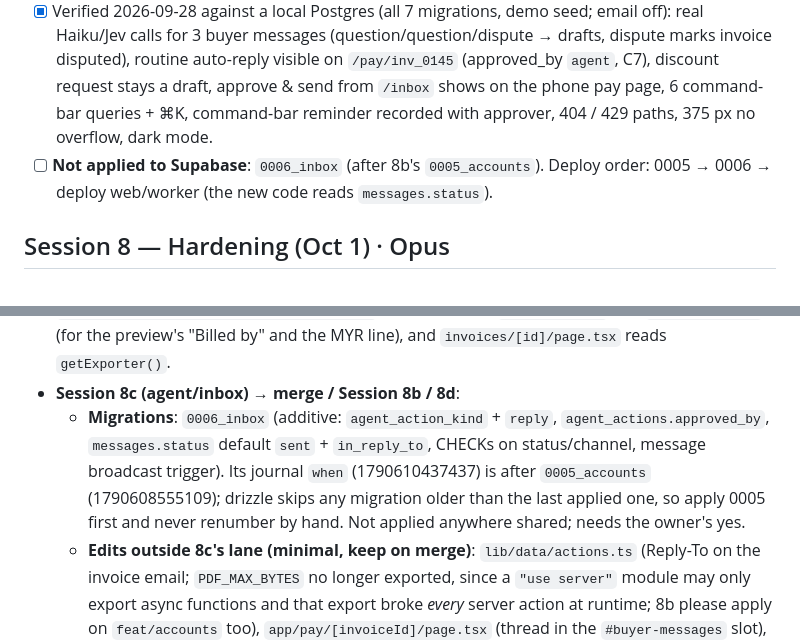
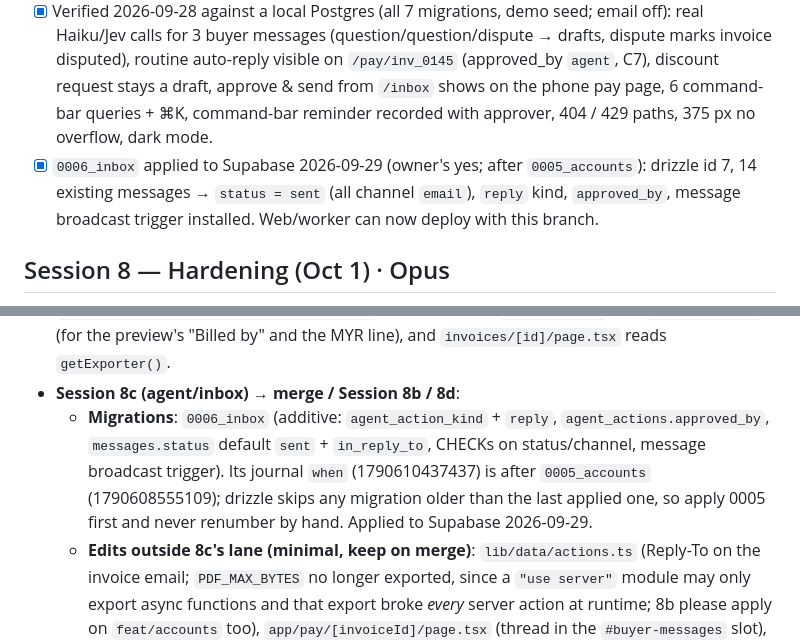
Before and after one commit to 0xJian21/kutip, a Markdown page: docs/PLAN.md, 2 parts joined by grey strips. Rendered like a GitHub page.

Commit message:
docs: 0006_inbox applied to Supabase

```diff
--- a/docs/PLAN.md
+++ b/docs/PLAN.md
@@ -130,7 +130,7 @@ Target: demo-ready **Oct 3, 5pm MYT**. Each session = fresh Claude Code session
 - [x] A3 `/calendar` (next 7 days + month grid): due, promised, next planned reminder (`nextReminder`), scheduled sweep, rate alerts; the command bar's "what's on this week" uses the same `agenda()`.
 - [x] Tests: pay-thread leak test + rate limit + broadcasts (`packages/db/src/inbox.test.ts`), E3 matrix (`rules/reply-permission.test.ts`), inbound flow incl. L4 prompt check (`inbox.test.ts`), router/previews/never-execute-without-confirm (`command.test.ts`), agenda, money parsing, Reply-To (mailer + worker).
 - [x] Verified 2026-09-28 against a local Postgres (all 7 migrations, demo seed; email off): real Haiku/Jev calls for 3 buyer messages (question/question/dispute → drafts, dispute marks invoice disputed), routine auto-reply visible on `/pay/inv_0145` (approved_by `agent`, C7), discount request stays a draft, approve & send from `/inbox` shows on the phone pay page, 6 command-bar queries + ⌘K, command-bar reminder recorded with approver, 404 / 429 paths, 375 px no overflow, dark mode.
-- [ ] **Not applied to Supabase**: `0006_inbox` (after 8b's `0005_accounts`). Deploy order: 0005 → 0006 → deploy web/worker (the new code reads `messages.status`).
+- [x] `0006_inbox` applied to Supabase 2026-09-29 (owner's yes; after `0005_accounts`): drizzle id 7, 14 existing messages → `status = sent` (all channel `email`), `reply` kind, `approved_by`, message broadcast trigger installed. Web/worker can now deploy with this branch.
 
 ## Session 8 — Hardening (Oct 1) · Opus
 - [ ] code-review, security-review, fixes
@@ -197,7 +197,7 @@ Target: demo-ready **Oct 3, 5pm MYT**. Each session = fresh Claude Code session
 - **Session 8a (UI) → Session 8c (agent/inbox)**: (1) `components/ui/command-bar.tsx` is the dashboard command bar shell: pass `onSubmit(text)` to enable it; it renders `suggestions` chips and a caption while unwired. Preview cards for proposed actions should reuse `ActionRow`. (2) The pay page has an empty `<section id="buyer-messages">` under the pay card for the buyer thread (E2). `MessageThread` in `components/invoices/timeline.tsx` renders owner-side bubbles if you want the same look. (3) New invoice has a disabled **Save draft**; `createInvoice` always sends. If drafts land, `NewInvoice` needs a second action.
 - **Session 8a (UI) → Session 7/8 (data)**: `getPayInvoice` should return `lineItems`, `issuedAt`, `exporterLogoUrl` and the buyer's name/address so `/pay/[id]` can show the full document (IMPROVEMENTS P1); the page renders `InvoiceDocument` with `showItems={false}` until then. `apps/web/app/(app)/invoices/new/page.tsx` now also reads `getExporter()` and `getDashboard()` (for the preview's "Billed by" and the MYR line), and `invoices/[id]/page.tsx` reads `getExporter()`.
 - **Session 8c (agent/inbox) → merge / Session 8b / 8d**:
-  - **Migrations**: `0006_inbox` (additive: `agent_action_kind` + `reply`, `agent_actions.approved_by`, `messages.status` default `sent` + `in_reply_to`, CHECKs on status/channel, message broadcast trigger). Its journal `when` (1790610437437) is after `0005_accounts` (1790608555109); drizzle skips any migration older than the last applied one, so apply 0005 first and never renumber by hand. Not applied anywhere shared; needs the owner's yes.
+  - **Migrations**: `0006_inbox` (additive: `agent_action_kind` + `reply`, `agent_actions.approved_by`, `messages.status` default `sent` + `in_reply_to`, CHECKs on status/channel, message broadcast trigger). Its journal `when` (1790610437437) is after `0005_accounts` (1790608555109); drizzle skips any migration older than the last applied one, so apply 0005 first and never renumber by hand. Applied to Supabase 2026-09-29.
   - **Edits outside 8c's lane (minimal, keep on merge)**: `lib/data/actions.ts` (Reply-To on the invoice email; `PDF_MAX_BYTES` no longer exported, since a `"use server"` module may only export async functions and that export broke *every* server action at runtime; 8b please apply on `feat/accounts` too), `app/pay/[invoiceId]/page.tsx` (thread in the `#buyer-messages` slot), `app/(app)/layout.tsx` (⌘K palette), `components/shell/nav.tsx` (Inbox, Calendar), `components/dashboard/live-dashboard.tsx` (CommandPanel), `components/ui/command-bar.tsx` (`autoFocus`; chips submit when wired), `lib/ui/status.ts` (kind `reply`), `packages/db` (schema/types/store: `approvedBy`, drafts excluded from `getInvoice`/`getBuyerContext`, `src/inbox.ts`).
   - **8b**: (1) `SweepNowDialog` calls `startTransition` during render (React warns "Cannot call startTransition while rendering"); move the first load into an effect or the open handler. (2) `CashOutDialog` could take an `initialAmountUsdc` so "Cash out RM 10k" pre-fills it. (3) `replyAutonomy` (intent only) is looser than what the inbox enforces (`replyPermission`: routine topic + money arrived for "we received your payment"; promise acknowledgements stay drafts). The Settings copy ("routine answers only") matches the stricter one; consider deleting `replyAutonomy` or delegating to it.
   - **8d**: `@kutip/agent` throws `InputError` for owner-facing messages; 8c's actions map it to `UserError`. Rate limit per IP is per serverless instance only.
```
